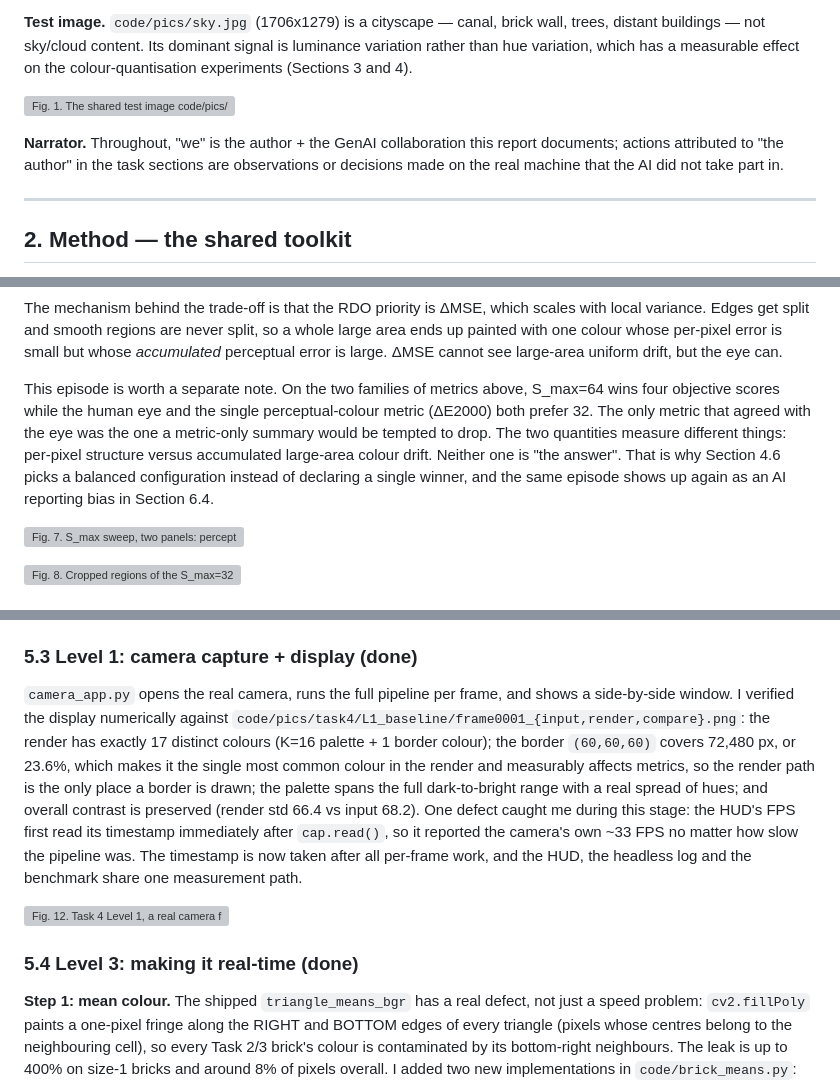
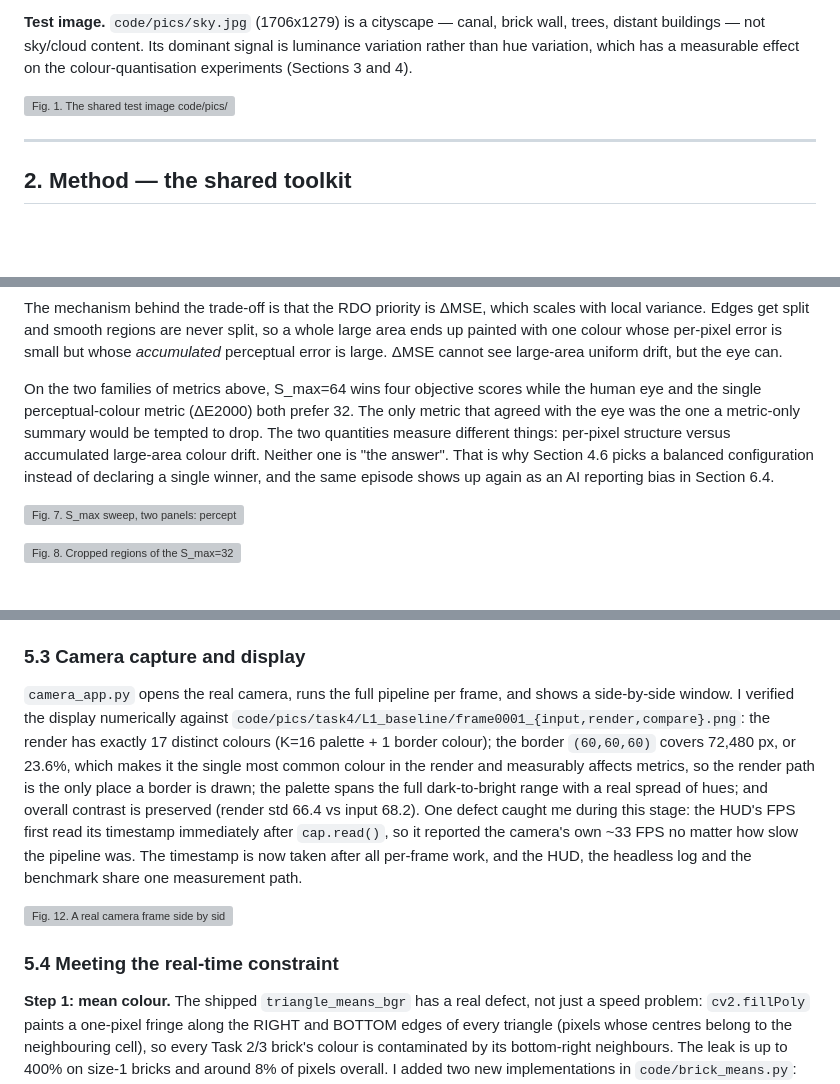
Before and after one commit to Retr0-rgb-lab/COMP4423_Assignment1, a Markdown page: docs/progress/Report_draft.md, 3 parts joined by grey strips. Drawn GitHub-style; blank space fills up the shorter version; grey boxes are pictures that could not be loaded.

```diff
--- a/docs/progress/Report_draft.md
+++ b/docs/progress/Report_draft.md
@@ -37,11 +37,6 @@ the colour-quantisation experiments (Sections 3 and 4).
 ![Fig. 1. The shared test image `code/pics/sky.jpg` (1706x1279): a canal-side
 cityscape with brick architecture, trees and distant buildings.](code/pics/sky.jpg)
 
-**Narrator.** Throughout, "we" is the author + the GenAI collaboration this
-report documents; actions attributed to "the author" in the task sections are
-observations or decisions made on the real machine that the AI did not take
-part in.
-
 ---
 
 ## 2. Method — the shared toolkit
@@ -277,7 +273,7 @@ The metric verdict that S_max=64 wins is only one side of the story. Breaking Δ
 
 The mechanism behind the trade-off is that the RDO priority is ΔMSE, which scales with local variance. Edges get split and smooth regions are never split, so a whole large area ends up painted with one colour whose per-pixel error is small but whose *accumulated* perceptual error is large. ΔMSE cannot see large-area uniform drift, but the eye can.
 
-This episode is worth a separate note. On the two families of metrics above, S_max=64 wins four objective scores while the human eye and the single perceptual-colour metric (ΔE2000) both prefer 32. The only metric that agreed with the eye was the one a metric-only summary would be tempted to drop. The two quantities measure different things: per-pixel structure versus accumulated large-area colour drift. Neither one is "the answer". That is why Section 4.6 picks a balanced configuration instead of declaring a single winner, and the same episode shows up again as an AI reporting bias in Section 6.4.
+On the two families of metrics above, S_max=64 wins four objective scores while the human eye and the single perceptual-colour metric (ΔE2000) both prefer 32. The only metric that agreed with the eye was the one a metric-only summary would be tempted to drop. The two quantities measure different things: per-pixel structure versus accumulated large-area colour drift. Neither one is "the answer". That is why Section 4.6 picks a balanced configuration instead of declaring a single winner, and the same episode shows up again as an AI reporting bias in Section 6.4.
 
 ![Fig. 7. S_max sweep, two panels: perceptual colour error (ΔE2000, best at 32,
 then worsening and flat) versus structural metrics (SSIM / Edge F1 / EPI, rising
@@ -403,16 +399,16 @@ baseline is an 8-frame run; the corrected palette figures are 30-frame runs;
 per-stage isolation figures are single-frame-repeat or 12-frame paired runs
 (details in `docs/progress/Task4.md`).
 
-### 5.3 Level 1: camera capture + display (done)
+### 5.3 Camera capture and display
 
 `camera_app.py` opens the real camera, runs the full pipeline per frame, and shows a side-by-side window. I verified the display numerically against `code/pics/task4/L1_baseline/frame0001_{input,render,compare}.png`: the render has exactly 17 distinct colours (K=16 palette + 1 border colour); the border `(60,60,60)` covers 72,480 px, or 23.6%, which makes it the single most common colour in the render and measurably affects metrics, so the render path is the only place a border is drawn; the palette spans the full dark-to-bright range with a real spread of hues; and overall contrast is preserved (render std 66.4 vs input 68.2). One defect caught me during this stage: the HUD's FPS first read its timestamp immediately after `cap.read()`, so it reported the camera's own ~33 FPS no matter how slow the pipeline was. The timestamp is now taken after all per-frame work, and the HUD, the headless log and the benchmark share one measurement path.
 
-![Fig. 12. Task 4 Level 1, a real camera frame side by side with its
+![Fig. 12. A real camera frame side by side with its
 triangle-brick render (K=16, 9,990-brick quality preset). Input and render are
 shown together because a mosaic judged without its input says nothing about
 fidelity.](code/pics/task4/L1_baseline/frame0001_compare.png)
 
-### 5.4 Level 3: making it real-time (done)
+### 5.4 Meeting the real-time constraint
 
 **Step 1: mean colour.** The shipped `triangle_means_bgr` has a real defect, not just a speed problem: `cv2.fillPoly` paints a one-pixel fringe along the RIGHT and BOTTOM edges of every triangle (pixels whose centres belong to the neighbouring cell), so every Task 2/3 brick's colour is contaminated by its bottom-right neighbours. The leak is up to 400% on size-1 bricks and around 8% of pixels overall. I added two new implementations in `code/brick_means.py`:
 
```
Also changed, not shown: other parts of docs/progress/Report_draft.md (+108 -17 lines).
